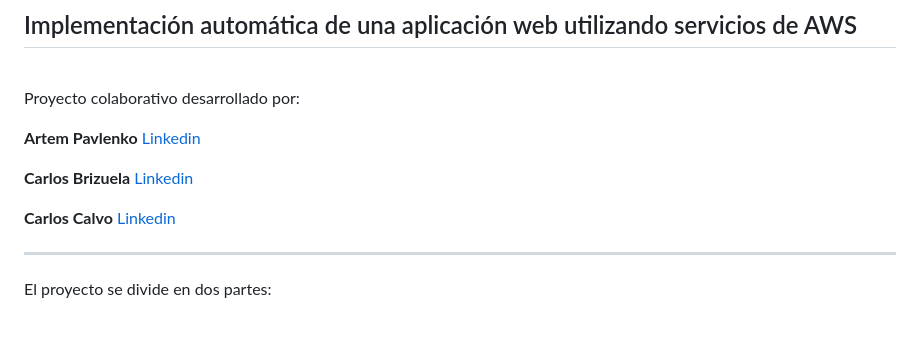
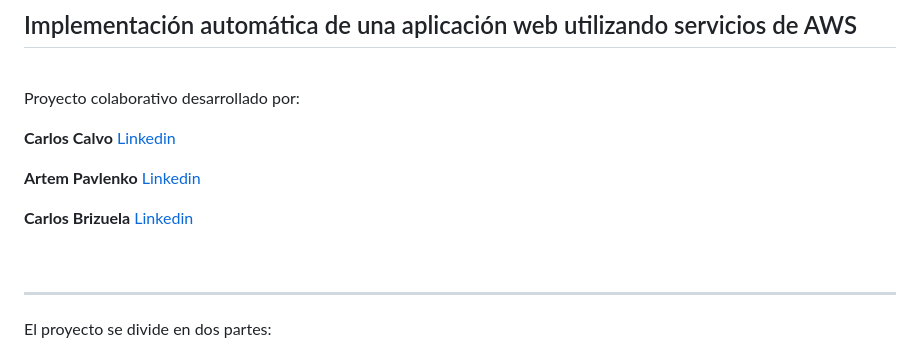
Before and after one commit to ccalvop/AWS-WebAppAutoDeploy, a Markdown page: README.md, the part around the change. Rendered like a GitHub page; blank space fills up the shorter version.

```diff
--- a/README.md
+++ b/README.md
@@ -5,11 +5,12 @@
 
 Proyecto colaborativo desarrollado por:
 
+**Carlos Calvo** [Linkedin](https://www.linkedin.com/in/carlos-calvo-pareja/)
+
 **Artem Pavlenko** [Linkedin](https://www.linkedin.com/in/srpavlenko/)
 
 **Carlos Brizuela** [Linkedin](linkedin.com/in/carlos-b-aws-cloud)
 
-**Carlos Calvo** [Linkedin](https://www.linkedin.com/in/carlos-calvo-pareja/)
 <br>
 <hr>
 
```
